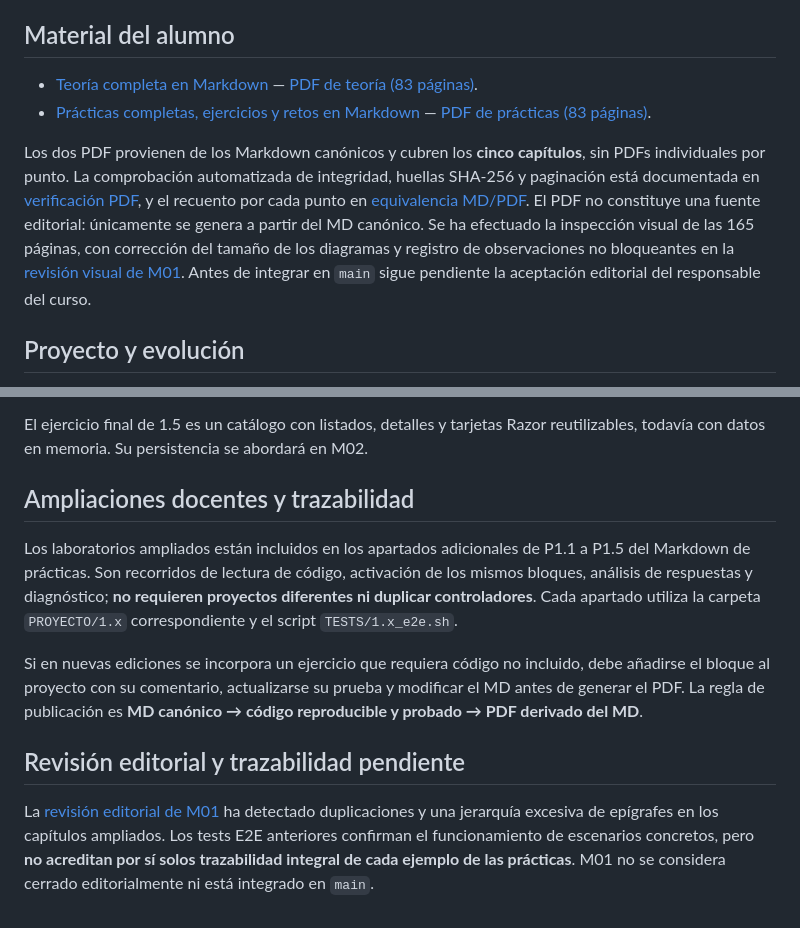
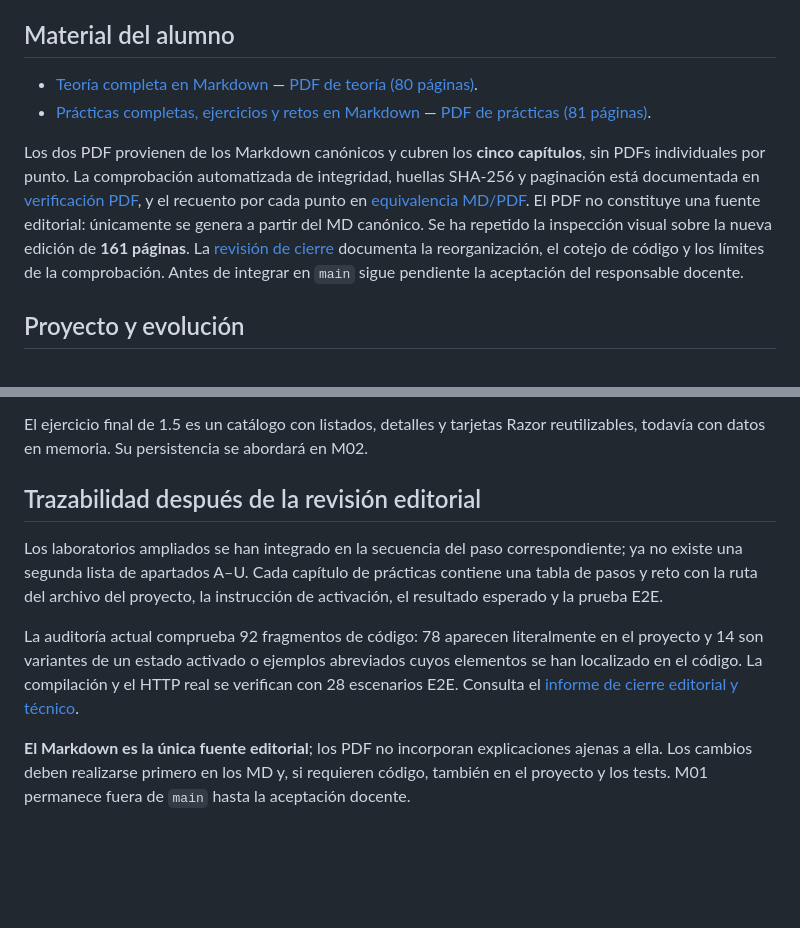
Before and after one commit to jaimecopilot/CURSO-DESARROLLO-WEB-NET8, a Markdown page: M01_MVC/README.md, 2 parts joined by grey strips. GitHub-like rendering; blank space fills up the shorter version.

Commit message:
docs(m01): cerrar revisión editorial y documentar variantes, pruebas y PDF canónicos

```diff
--- a/M01_MVC/README.md
+++ b/M01_MVC/README.md
@@ -6,10 +6,10 @@
 
 ## Material del alumno
 
-- [Teoría completa en Markdown](TEORIA/M01_TEORIA.md) — [PDF de teoría (83 páginas)](TEORIA/M01_TEORIA.pdf).
-- [Prácticas completas, ejercicios y retos en Markdown](PRACTICAS/M01_PRACTICAS.md) — [PDF de prácticas (83 páginas)](PRACTICAS/M01_PRACTICAS.pdf).
+- [Teoría completa en Markdown](TEORIA/M01_TEORIA.md) — [PDF de teoría (80 páginas)](TEORIA/M01_TEORIA.pdf).
+- [Prácticas completas, ejercicios y retos en Markdown](PRACTICAS/M01_PRACTICAS.md) — [PDF de prácticas (81 páginas)](PRACTICAS/M01_PRACTICAS.pdf).
 
-Los dos PDF provienen de los Markdown canónicos y cubren los **cinco capítulos**, sin PDFs individuales por punto. La comprobación automatizada de integridad, huellas SHA-256 y paginación está documentada en [verificación PDF](../VERIFICACION_INTERNA/M01_PDFS_VALIDACION.md), y el recuento por cada punto en [equivalencia MD/PDF](../VERIFICACION_INTERNA/M01_FIDELIDAD.md). El PDF no constituye una fuente editorial: únicamente se genera a partir del MD canónico. Se ha efectuado la inspección visual de las 165 páginas, con corrección del tamaño de los diagramas y registro de observaciones no bloqueantes en la [revisión visual de M01](../VERIFICACION_INTERNA/M01_REVISION_VISUAL.md). Antes de integrar en `main` sigue pendiente la aceptación editorial del responsable del curso.
+Los dos PDF provienen de los Markdown canónicos y cubren los **cinco capítulos**, sin PDFs individuales por punto. La comprobación automatizada de integridad, huellas SHA-256 y paginación está documentada en [verificación PDF](../VERIFICACION_INTERNA/M01_PDFS_VALIDACION.md), y el recuento por cada punto en [equivalencia MD/PDF](../VERIFICACION_INTERNA/M01_FIDELIDAD.md). El PDF no constituye una fuente editorial: únicamente se genera a partir del MD canónico. Se ha repetido la inspección visual sobre la nueva edición de **161 páginas**. La [revisión de cierre](../VERIFICACION_INTERNA/M01_CIERRE_EDITORIAL.md) documenta la reorganización, el cotejo de código y los límites de la comprobación. Antes de integrar en `main` sigue pendiente la aceptación del responsable docente.
 
 ## Proyecto y evolución
 
@@ -33,12 +33,10 @@ Para validar todos los estados y retos se utiliza el workflow [M01 E2E](../.gith
 
 El ejercicio final de 1.5 es un catálogo con listados, detalles y tarjetas Razor reutilizables, todavía con datos en memoria. Su persistencia se abordará en M02.
 
-## Ampliaciones docentes y trazabilidad
+## Trazabilidad después de la revisión editorial
 
-Los laboratorios ampliados están incluidos en los apartados adicionales de P1.1 a P1.5 del Markdown de prácticas. Son recorridos de lectura de código, activación de los mismos bloques, análisis de respuestas y diagnóstico; **no requieren proyectos diferentes ni duplicar controladores**. Cada apartado utiliza la carpeta `PROYECTO/1.x` correspondiente y el script `TESTS/1.x_e2e.sh`.
+Los laboratorios ampliados se han integrado en la secuencia del paso correspondiente; ya no existe una segunda lista de apartados A–U. Cada capítulo de prácticas contiene una tabla de pasos y reto con la ruta del archivo del proyecto, la instrucción de activación, el resultado esperado y la prueba E2E.
 
-Si en nuevas ediciones se incorpora un ejercicio que requiera código no incluido, debe añadirse el bloque al proyecto con su comentario, actualizarse su prueba y modificar el MD antes de generar el PDF. La regla de publicación es **MD canónico → código reproducible y probado → PDF derivado del MD**.
+La auditoría actual comprueba 92 fragmentos de código: 78 aparecen literalmente en el proyecto y 14 son variantes de un estado activado o ejemplos abreviados cuyos elementos se han localizado en el código. La compilación y el HTTP real se verifican con 28 escenarios E2E. Consulta el [informe de cierre editorial y técnico](../VERIFICACION_INTERNA/M01_CIERRE_EDITORIAL.md).
 
-## Revisión editorial y trazabilidad pendiente
-
-La [revisión editorial de M01](../VERIFICACION_INTERNA/M01_DIAGNOSTICO_EDITORIAL.md) ha detectado duplicaciones y una jerarquía excesiva de epígrafes en los capítulos ampliados. Los tests E2E anteriores confirman el funcionamiento de escenarios concretos, pero **no acreditan por sí solos trazabilidad integral de cada ejemplo de las prácticas**. M01 no se considera cerrado editorialmente ni está integrado en `main`.
+**El Markdown es la única fuente editorial**; los PDF no incorporan explicaciones ajenas a ella. Los cambios deben realizarse primero en los MD y, si requieren código, también en el proyecto y los tests. M01 permanece fuera de `main` hasta la aceptación docente.
```
Also changed, not shown: VERIFICACION_INTERNA/M01_CIERRE_EDITORIAL.md (added, +63 -0 lines), VERIFICACION_INTERNA/M01_DIAGNOSTICO_EDITORIAL.md (+3 -0 lines).
